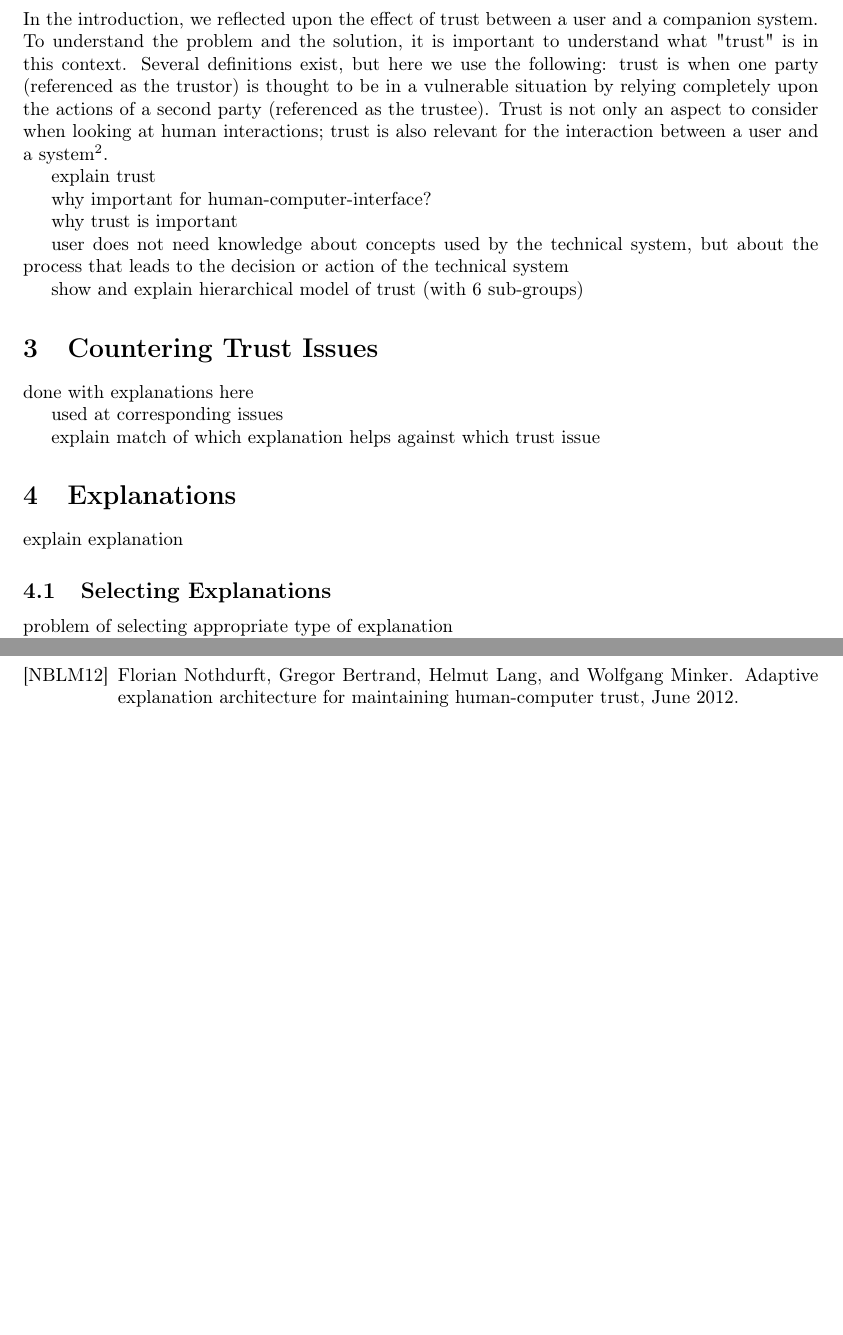
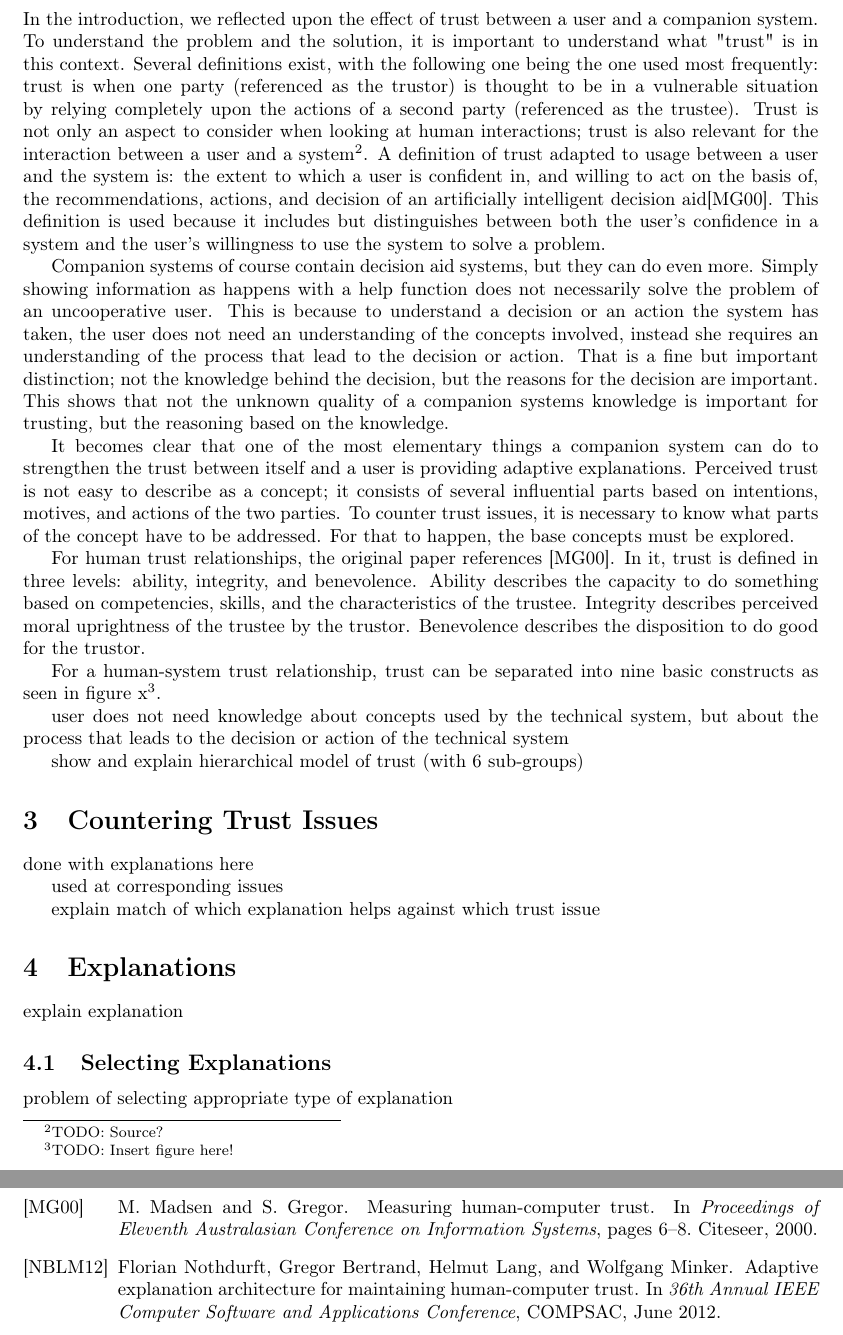
Before and after one commit to xamino/Seminar, a LaTeX document (doc.tex, which reads doc.bib): two parts of pages 4 and 6 of 6, joined at a grey line, cut so that both start at the same text, the shorter picture padded with empty space. Compiled offline with pdfLaTeX.

Commit message:
continued content

```diff
--- a/doc.bib
+++ b/doc.bib
@@ -11,3 +11,12 @@
        year = {2012},
    location = {Izmir}
 }
+
+@inproceedings{htc,
+  title={Measuring human-computer trust},
+  author={Madsen, M. and Gregor, S.},
+  booktitle={Proceedings of Eleventh Australasian Conference on Information Systems},
+  pages={6--8},
+  year={2000},
+  organization={Citeseer}
+}
--- a/doc.tex
+++ b/doc.tex
@@ -35,13 +35,15 @@ Another issue is when the system does something that the user can not comprehend
 
 \section{Trust}
 
-In the introduction, we reflected upon the effect of trust between a user and a companion system. To understand the problem and the solution, it is important to understand what "trust" is in this context. Several definitions exist, but here we use the following: trust is when one party (referenced as the trustor) is thought to be in a vulnerable situation by relying completely upon the actions of a second party (referenced as the trustee). Trust is not only an aspect to consider when looking at human interactions; trust is also relevant for the interaction between a user and a system\footnote{TODO: Source?}.
+In the introduction, we reflected upon the effect of trust between a user and a companion system. To understand the problem and the solution, it is important to understand what "trust" is in this context. Several definitions exist, with the following one being the one used most frequently: trust is when one party (referenced as the trustor) is thought to be in a vulnerable situation by relying completely upon the actions of a second party (referenced as the trustee). Trust is not only an aspect to consider when looking at human interactions; trust is also relevant for the interaction between a user and a system\footnote{TODO: Source?}. A definition of trust adapted to usage between a user and the system is: the extent to which a user is confident in, and willing to act on the basis of, the recommendations, actions, and decision of an artificially intelligent decision aid\cite{htc}. This definition is used because it includes but distinguishes between both the user's confidence in a system and the user's willingness to use the system to solve a problem.
 
-explain trust
+Companion systems of course contain decision aid systems, but they can do even more. Simply showing information as happens with a help function does not necessarily solve the problem of an uncooperative user. This is because to understand a decision or an action the system has taken, the user does not need an understanding of the concepts involved, instead she requires an understanding of the process that lead to the decision or action. That is a fine but important distinction; not the knowledge behind the decision, but the reasons for the decision are important. This shows that not the unknown quality of a companion systems knowledge is important for trusting, but the reasoning based on the knowledge.
 
-why important for human-computer-interface?
+It becomes clear that one of the most elementary things a companion system can do to strengthen the trust between itself and a user is providing adaptive explanations. Perceived trust is not easy to describe as a concept; it consists of several influential parts based on intentions, motives, and actions of the two parties. To counter trust issues, it is necessary to know what parts of the concept have to be addressed. For that to happen, the base concepts must be explored.
 
-why trust is important
+For human trust relationships, the original paper references \cite{htc}. In it, trust is defined in three levels: ability, integrity, and benevolence. Ability describes the capacity to do something based on competencies, skills, and the characteristics of the trustee. Integrity describes perceived moral uprightness of the trustee by the trustor. Benevolence describes the disposition to do good for the trustor.
+
+For a human-system trust relationship, trust can be separated into nine basic constructs as seen in figure x\footnote{TODO: Insert figure here!}.
 
 user does not need knowledge about concepts used by the technical system, but about the process that leads to the decision or action of the technical system
 
```
Also changed, not shown: doc.bib (2 more changed lines).
